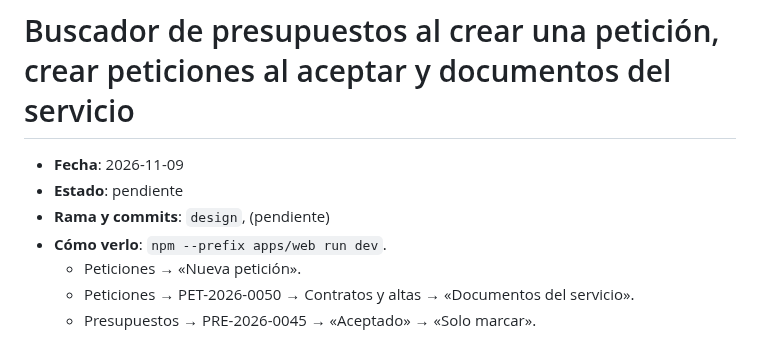
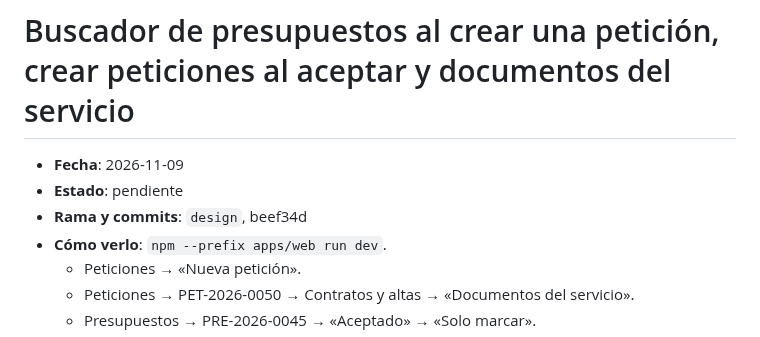
Before and after one commit to enricgd/TramitNow, a Markdown page: design/cambios/2026-11-09-peticiones-buscador-y-documentos.md, the part around the change. GitHub-like rendering.

Commit message:
Nota del buscador y documentos: referencia al commit beef34d
Co-Authored-By: Claude Opus 5.5 <noreply@anthropic.com>

```diff
--- a/design/cambios/2026-11-09-peticiones-buscador-y-documentos.md
+++ b/design/cambios/2026-11-09-peticiones-buscador-y-documentos.md
@@ -2,7 +2,7 @@
 
 - **Fecha**: 2026-11-09
 - **Estado**: pendiente <!-- el agente de Enric lo cambia a "incorporado (AAAA-MM-DD)" -->
-- **Rama y commits**: `design`, (pendiente)
+- **Rama y commits**: `design`, beef34d
 - **Cómo verlo**: `npm --prefix apps/web run dev`.
   - Peticiones → «Nueva petición».
   - Peticiones → PET-2026-0050 → Contratos y altas → «Documentos del servicio».
```
